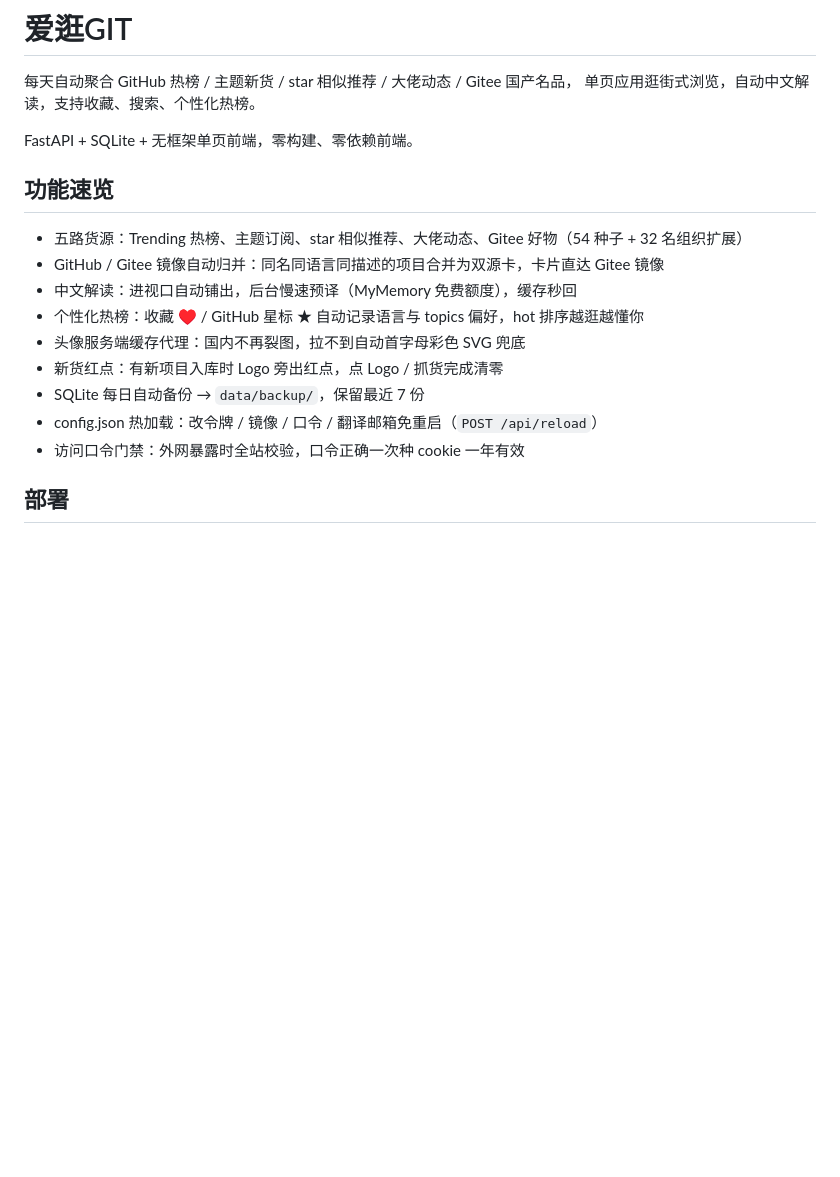
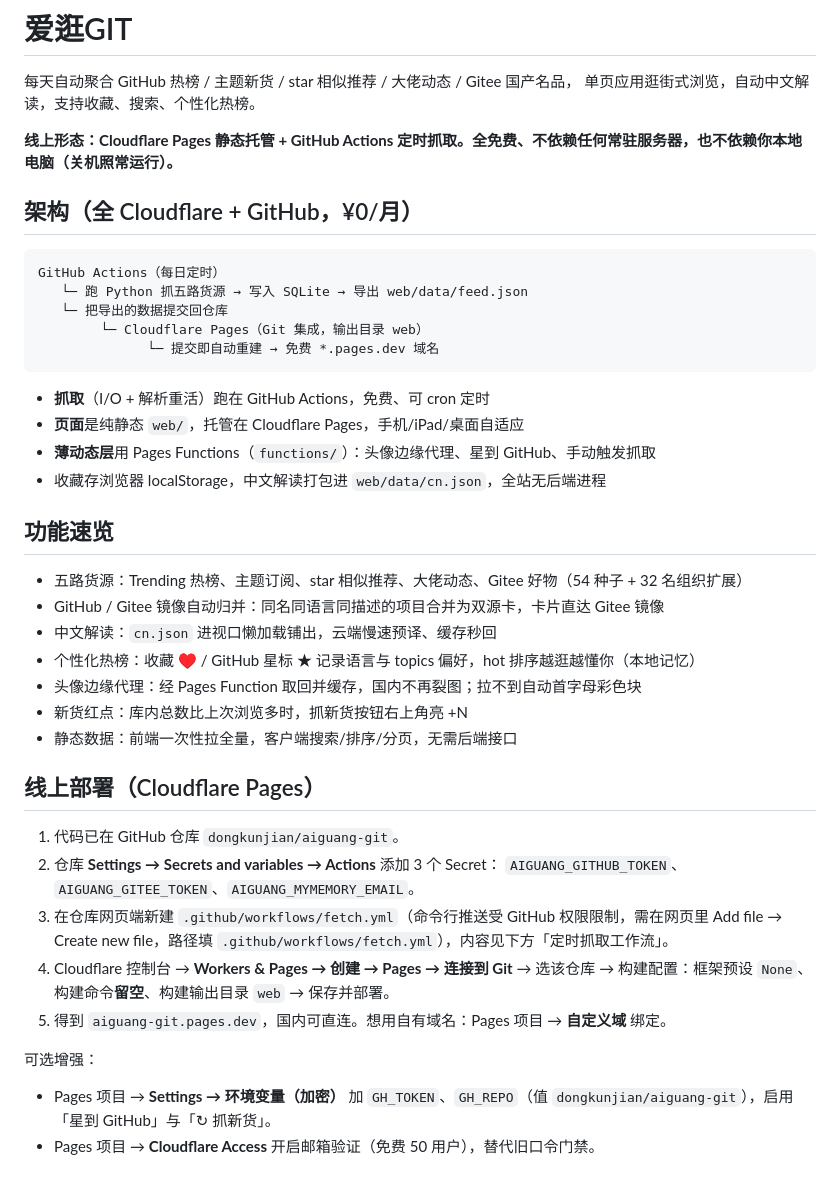
Before and after one commit to dongkunjian/aiguang-git, a Markdown page: README.md, the part around one of its changes. Rendered like a GitHub page; blank space fills up the shorter version.

````diff
--- a/README.md
+++ b/README.md
@@ -3,18 +3,45 @@
 每天自动聚合 GitHub 热榜 / 主题新货 / star 相似推荐 / 大佬动态 / Gitee 国产名品，
 单页应用逛街式浏览，自动中文解读，支持收藏、搜索、个性化热榜。
 
-FastAPI + SQLite + 无框架单页前端，零构建、零依赖前端。
+**线上形态：Cloudflare Pages 静态托管 + GitHub Actions 定时抓取。全免费、不依赖任何常驻服务器，也不依赖你本地电脑（关机照常运行）。**
+
+## 架构（全 Cloudflare + GitHub，¥0/月）
+
+```
+GitHub Actions（每日定时）
+   └─ 跑 Python 抓五路货源 → 写入 SQLite → 导出 web/data/feed.json
+   └─ 把导出的数据提交回仓库
+        └─ Cloudflare Pages（Git 集成，输出目录 web）
+              └─ 提交即自动重建 → 免费 *.pages.dev 域名
+```
+
+- **抓取**（I/O + 解析重活）跑在 GitHub Actions，免费、可 cron 定时
+- **页面**是纯静态 `web/`，托管在 Cloudflare Pages，手机/iPad/桌面自适应
+- **薄动态层**用 Pages Functions（`functions/`）：头像边缘代理、星到 GitHub、手动触发抓取
+- 收藏存浏览器 localStorage，中文解读打包进 `web/data/cn.json`，全站无后端进程
 
 ## 功能速览
 
 - 五路货源：Trending 热榜、主题订阅、star 相似推荐、大佬动态、Gitee 好物（54 种子 + 32 名组织扩展）
 - GitHub / Gitee 镜像自动归并：同名同语言同描述的项目合并为双源卡，卡片直达 Gitee 镜像
-- 中文解读：进视口自动铺出，后台慢速预译（MyMemory 免费额度），缓存秒回
-- 个性化热榜：收藏 ♥ / GitHub 星标 ★ 自动记录语言与 topics 偏好，hot 排序越逛越懂你
-- 头像服务端缓存代理：国内不再裂图，拉不到自动首字母彩色 SVG 兜底
-- 新货红点：有新项目入库时 Logo 旁出红点，点 Logo / 抓货完成清零
-- SQLite 每日自动备份 → `data/backup/`，保留最近 7 份
-- config.json 热加载：改令牌 / 镜像 / 口令 / 翻译邮箱免重启（`POST /api/reload`）
-- 访问口令门禁：外网暴露时全站校验，口令正确一次种 cookie 一年有效
+- 中文解读：`cn.json` 进视口懒加载铺出，云端慢速预译、缓存秒回
+- 个性化热榜：收藏 ♥ / GitHub 星标 ★ 记录语言与 topics 偏好，hot 排序越逛越懂你（本地记忆）
+- 头像边缘代理：经 Pages Function 取回并缓存，国内不再裂图；拉不到自动首字母彩色块
+- 新货红点：库内总数比上次浏览多时，抓新货按钮右上角亮 +N
+- 静态数据：前端一次性拉全量，客户端搜索/排序/分页，无需后端接口
 
-## 部署
+## 线上部署（Cloudflare Pages）
+
+1. 代码已在 GitHub 仓库 `dongkunjian/aiguang-git`。
+2. 仓库 **Settings → Secrets and variables → Actions** 添加 3 个 Secret：
+   `AIGUANG_GITHUB_TOKEN`、`AIGUANG_GITEE_TOKEN`、`AIGUANG_MYMEMORY_EMAIL`。
+3. 在仓库网页端新建 `.github/workflows/fetch.yml`（命令行推送受 GitHub 权限限制，需在网页里 Add file → Create new file，路径填 `.github/workflows/fetch.yml`），内容见下方「定时抓取工作流」。
+4. Cloudflare 控制台 → **Workers & Pages → 创建 → Pages → 连接到 Git** → 选该仓库 →
+   构建配置：框架预设 `None`、构建命令**留空**、构建输出目录 `web` → 保存并部署。
+5. 得到 `aiguang-git.pages.dev`，国内可直连。想用自有域名：Pages 项目 → **自定义域** 绑定。
+
+可选增强：
+
+- Pages 项目 → **Settings → 环境变量（加密）** 加 `GH_TOKEN`、`GH_REPO`（值 `dongkunjian/aiguang-git`），启用「星到 GitHub」与「↻ 抓新货」。
+- Pages 项目 → **Cloudflare Access** 开启邮箱验证（免费 50 用户），替代旧口令门禁。
+
````
Also changed, not shown: other parts of README.md (+83 -47 lines).
